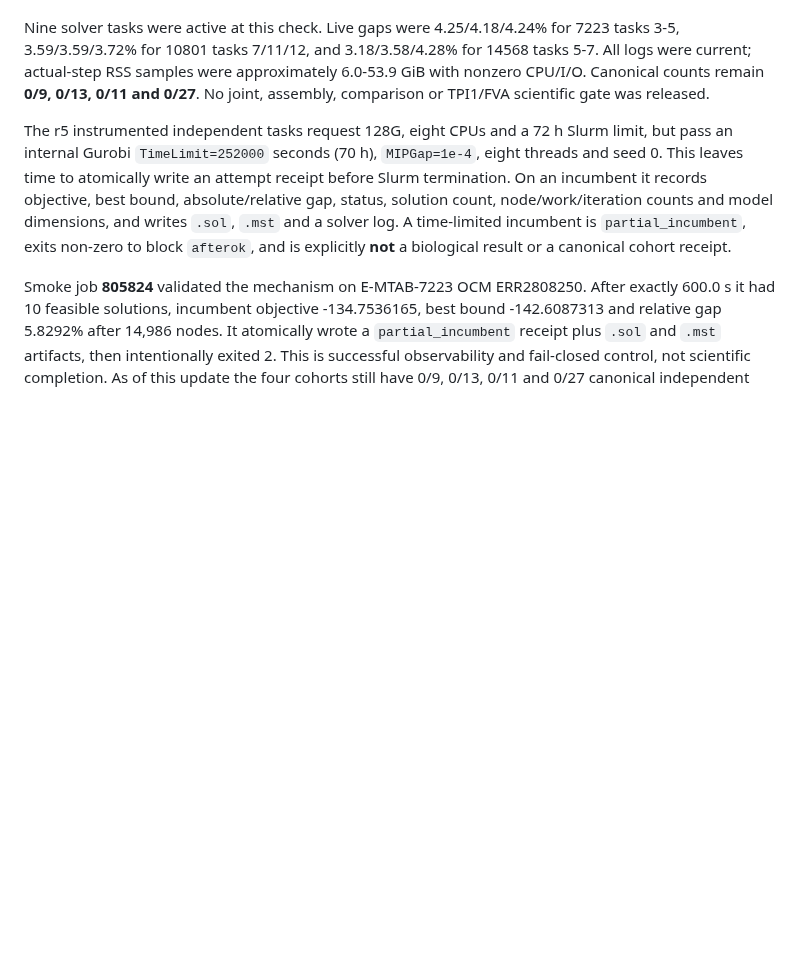
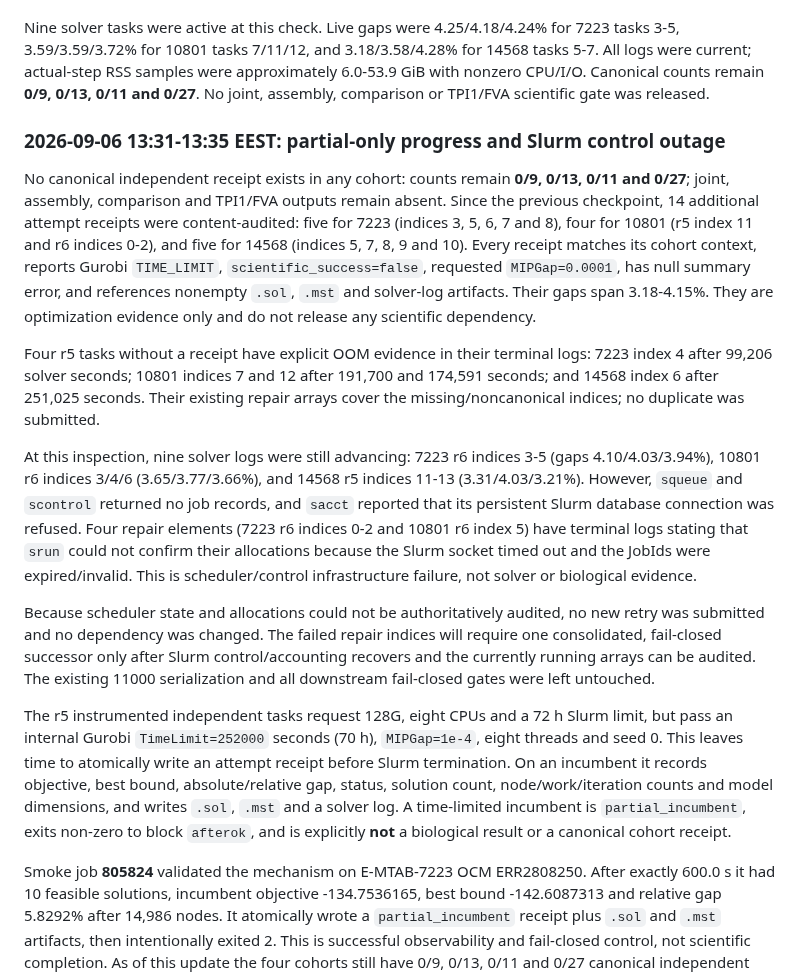
Before and after one commit to xm2325/hgsoc_corneto, a Markdown page: docs/hgsoc_corneto_research_status.md, the part around one of its changes. GitHub-like rendering; blank space fills up the shorter version.

Commit message:
Document partial progress and Slurm control outage

```diff
--- a/docs/hgsoc_corneto_research_status.md
+++ b/docs/hgsoc_corneto_research_status.md
@@ -493,6 +493,42 @@ samples were approximately 6.0-53.9 GiB with nonzero CPU/I/O. Canonical counts
 remain **0/9, 0/13, 0/11 and 0/27**. No joint, assembly, comparison or
 TPI1/FVA scientific gate was released.
 
+### 2026-09-06 13:31-13:35 EEST: partial-only progress and Slurm control outage
+
+No canonical independent receipt exists in any cohort: counts remain
+**0/9, 0/13, 0/11 and 0/27**; joint, assembly, comparison and TPI1/FVA outputs
+remain absent. Since the previous checkpoint, 14 additional attempt receipts
+were content-audited: five for 7223 (indices 3, 5, 6, 7 and 8), four for 10801
+(r5 index 11 and r6 indices 0-2), and five for 14568 (indices 5, 7, 8, 9 and
+10). Every receipt matches its cohort context, reports Gurobi `TIME_LIMIT`,
+`scientific_success=false`, requested `MIPGap=0.0001`, has null summary error,
+and references nonempty `.sol`, `.mst` and solver-log artifacts. Their gaps
+span 3.18-4.15%. They are optimization evidence only and do not release any
+scientific dependency.
+
+Four r5 tasks without a receipt have explicit OOM evidence in their terminal
+logs: 7223 index 4 after 99,206 solver seconds; 10801 indices 7 and 12 after
+191,700 and 174,591 seconds; and 14568 index 6 after 251,025 seconds. Their
+existing repair arrays cover the missing/noncanonical indices; no duplicate
+was submitted.
+
+At this inspection, nine solver logs were still advancing: 7223 r6 indices
+3-5 (gaps 4.10/4.03/3.94%), 10801 r6 indices 3/4/6
+(3.65/3.77/3.66%), and 14568 r5 indices 11-13
+(3.31/4.03/3.21%). However, `squeue` and `scontrol` returned no job records,
+and `sacct` reported that its persistent Slurm database connection was refused.
+Four repair elements (7223 r6 indices 0-2 and 10801 r6 index 5) have terminal
+logs stating that `srun` could not confirm their allocations because the Slurm
+socket timed out and the JobIds were expired/invalid. This is scheduler/control
+infrastructure failure, not solver or biological evidence.
+
+Because scheduler state and allocations could not be authoritatively audited,
+no new retry was submitted and no dependency was changed. The failed repair
+indices will require one consolidated, fail-closed successor only after Slurm
+control/accounting recovers and the currently running arrays can be audited.
+The existing 11000 serialization and all downstream fail-closed gates were
+left untouched.
+
 The r5 instrumented independent tasks request 128G, eight CPUs and a 72 h Slurm limit,
 but pass an internal Gurobi `TimeLimit=252000` seconds (70 h), `MIPGap=1e-4`,
 eight threads and seed 0. This leaves time to atomically write an attempt
```
Also changed, not shown: other parts of docs/hgsoc_corneto_research_status.md (+1 -1 lines), docs/hgsoc_corneto_research_status_zh.md (+31 -1 lines).
